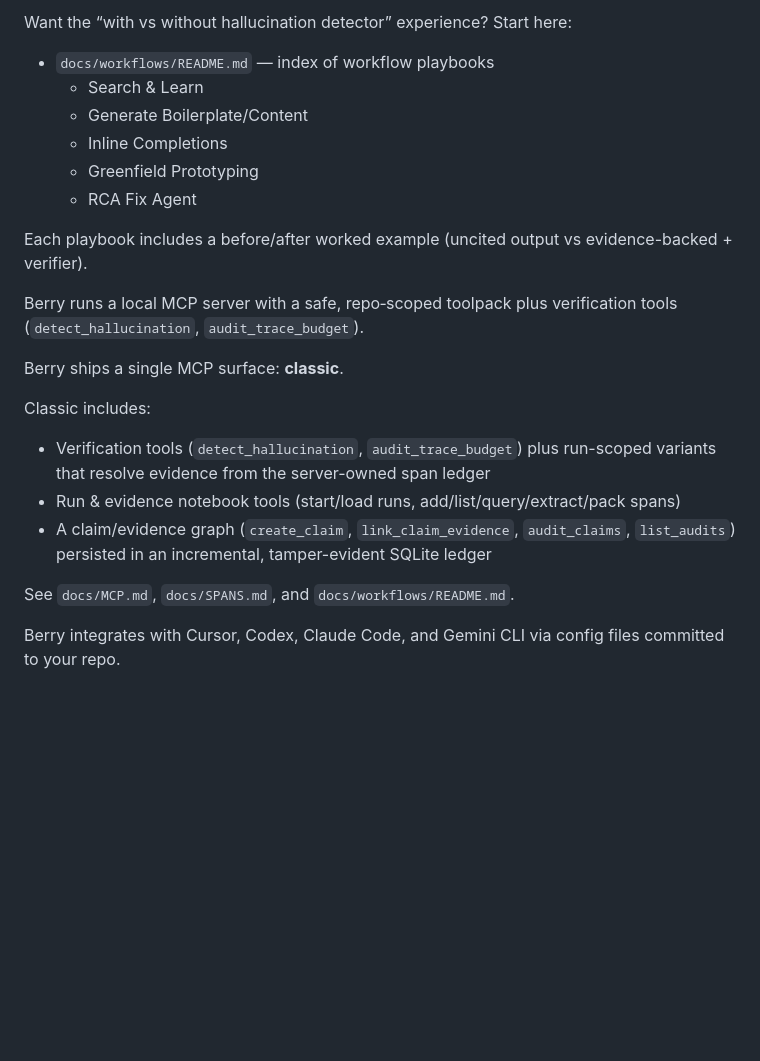
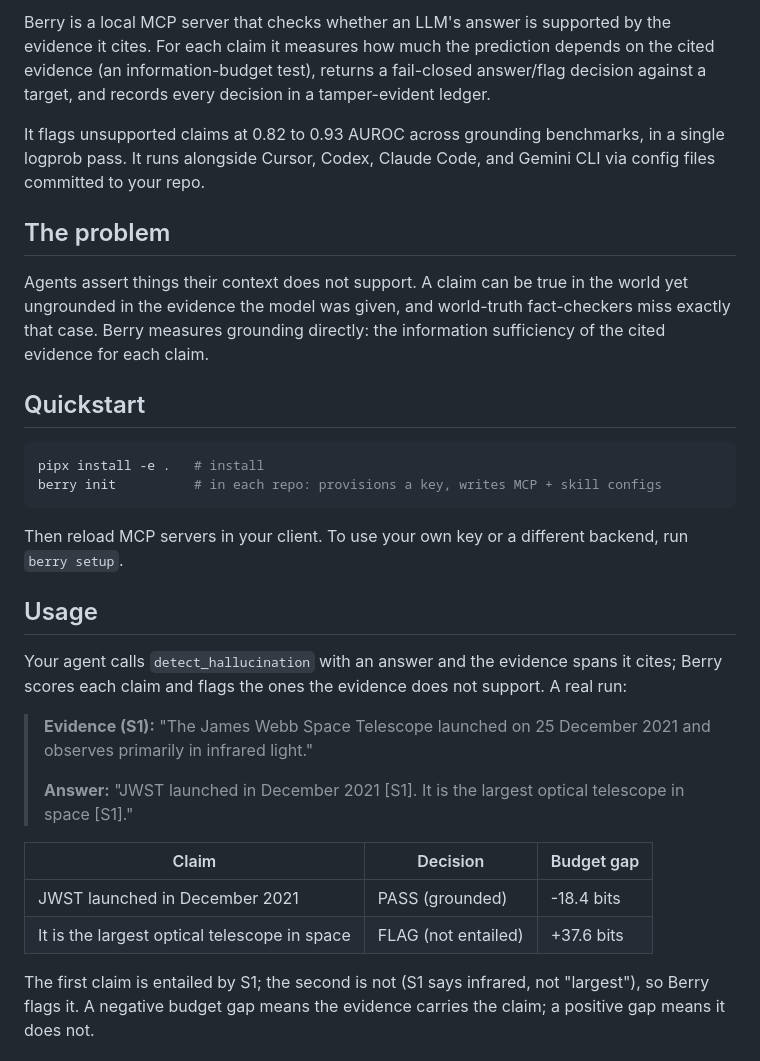
Before and after one commit to leochlon/hallbayes, a Markdown page: README.md, the part around one of its changes. GitHub-like rendering; blank space fills up the shorter version.

````diff
--- a/README.md
+++ b/README.md
@@ -4,24 +4,33 @@
 
-Want the “with vs without hallucination detector” experience? Start here:
+Berry is a local MCP server that checks whether an LLM's answer is supported by the evidence it cites. For each claim it measures how much the prediction depends on the cited evidence (an information-budget test), returns a fail-closed answer/flag decision against a target, and records every decision in a tamper-evident ledger.
 
-- `docs/workflows/README.md` — index of workflow playbooks
-  - Search & Learn
-  - Generate Boilerplate/Content
-  - Inline Completions
-  - Greenfield Prototyping
-  - RCA Fix Agent
+It flags unsupported claims at 0.82 to 0.93 AUROC across grounding benchmarks, in a single logprob pass. It runs alongside Cursor, Codex, Claude Code, and Gemini CLI via config files committed to your repo.
 
-Each playbook includes a before/after worked example (uncited output vs evidence-backed + verifier).
+## The problem
 
-Berry runs a local MCP server with a safe, repo‑scoped toolpack plus verification tools (`detect_hallucination`, `audit_trace_budget`).
+Agents assert things their context does not support. A claim can be true in the world yet ungrounded in the evidence the model was given, and world-truth fact-checkers miss exactly that case. Berry measures grounding directly: the information sufficiency of the cited evidence for each claim.
 
-Berry ships a single MCP surface: **classic**.
+## Quickstart
 
-Classic includes:
-- Verification tools (`detect_hallucination`, `audit_trace_budget`) plus run-scoped variants that resolve evidence from the server-owned span ledger
-- Run & evidence notebook tools (start/load runs, add/list/query/extract/pack spans)
-- A claim/evidence graph (`create_claim`, `link_claim_evidence`, `audit_claims`, `list_audits`) persisted in an incremental, tamper-evident SQLite ledger
+```bash
+pipx install -e .   # install
+berry init          # in each repo: provisions a key, writes MCP + skill configs
+```
 
-See `docs/MCP.md`, `docs/SPANS.md`, and `docs/workflows/README.md`.
+Then reload MCP servers in your client. To use your own key or a different backend, run `berry setup`.
 
-Berry integrates with Cursor, Codex, Claude Code, and Gemini CLI via config files committed to your repo.
+## Usage
+
+Your agent calls `detect_hallucination` with an answer and the evidence spans it cites; Berry scores each claim and flags the ones the evidence does not support. A real run:
+
+> **Evidence (S1):** "The James Webb Space Telescope launched on 25 December 2021 and observes primarily in infrared light."
+>
+> **Answer:** "JWST launched in December 2021 [S1]. It is the largest optical telescope in space [S1]."
+
+| Claim | Decision | Budget gap |
+|---|---|---|
+| JWST launched in December 2021 | PASS (grounded) | -18.4 bits |
+| It is the largest optical telescope in space | FLAG (not entailed) | +37.6 bits |
+
+The first claim is entailed by S1; the second is not (S1 says infrared, not "largest"), so Berry flags it. A negative budget gap means the evidence carries the claim; a positive gap means it does not.
+
````
Also changed, not shown: other parts of README.md (+62 -48 lines).
